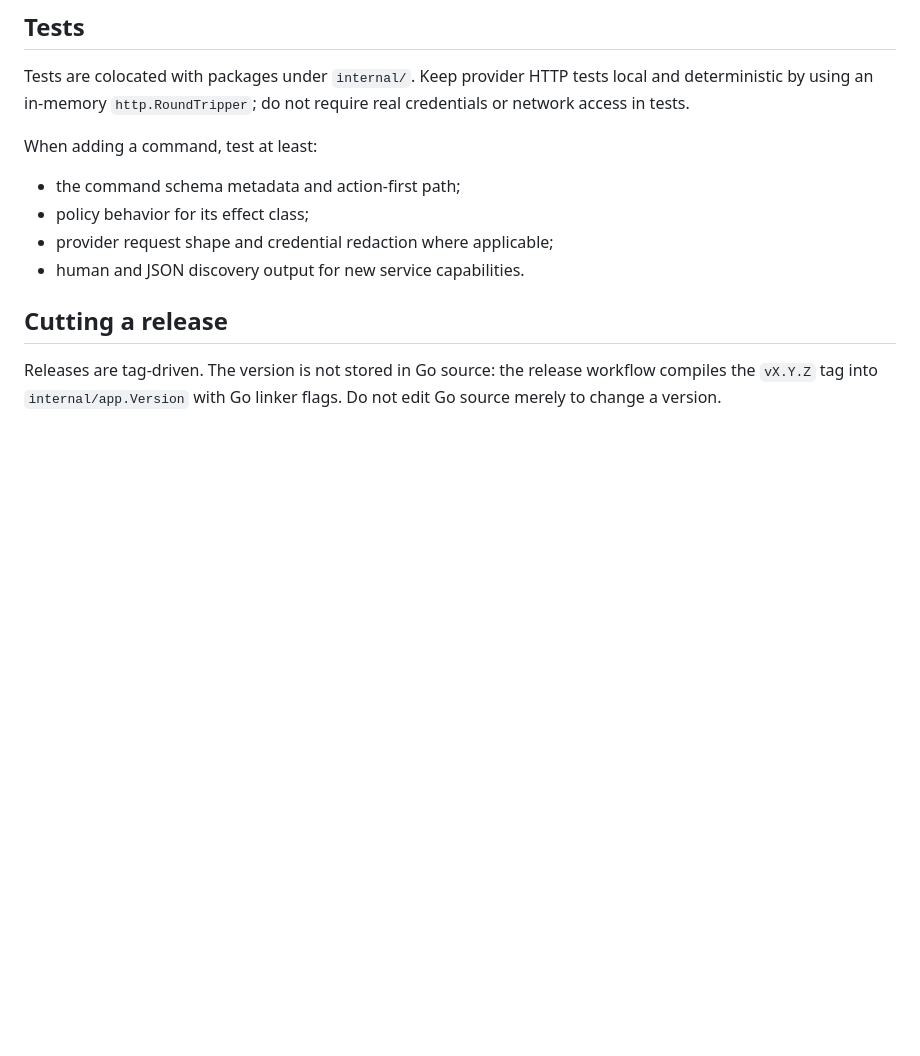
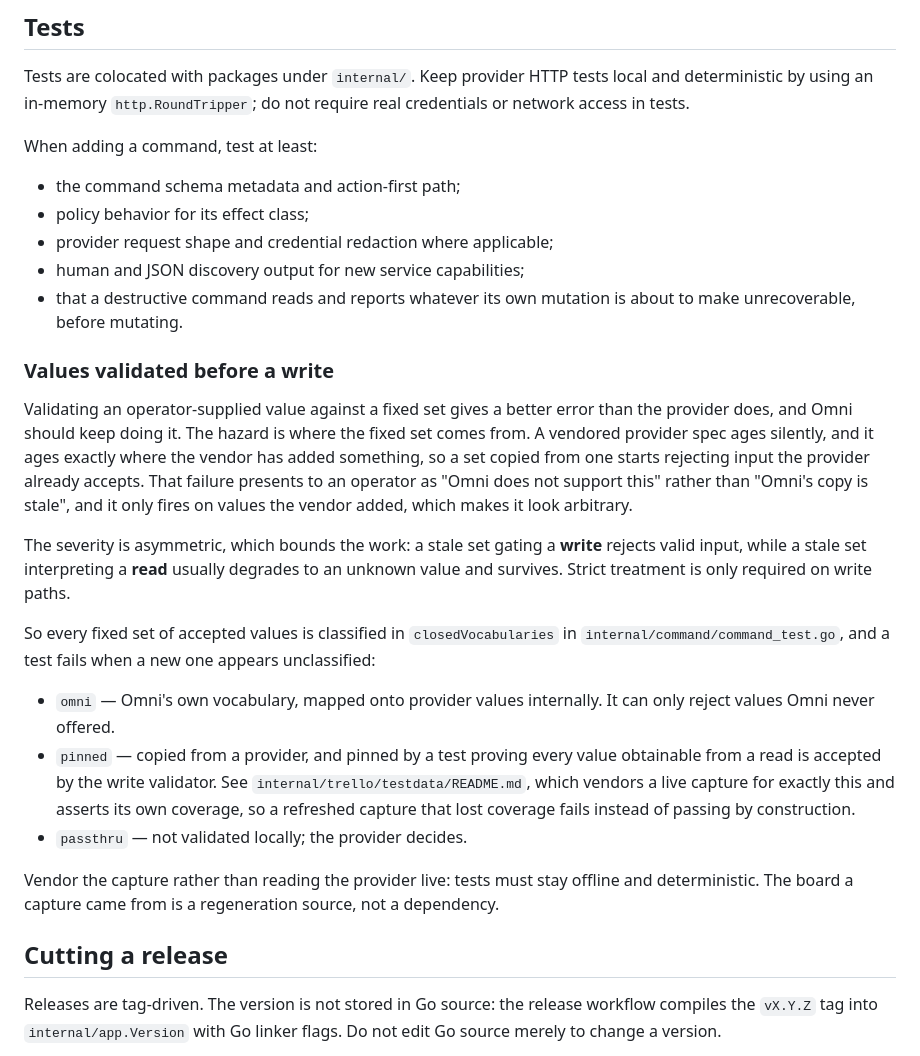
Before and after one commit to toppk/omni, a Markdown page: DEVELOPING.md, the part around the change. Rendered like a GitHub page; blank space fills up the shorter version.

Commit message:
Document how values validated before a write must be pinned
Validating an operator-supplied value against a fixed set produces a better error
than the provider does, and nothing in the contributor guide said where that fixed
set may come from. Copying one out of the vendored provider spec is the trap: the
spec ages silently, precisely where the vendor added something, so the set starts
rejecting input the provider already accepts and presents as Omni not supporting
a feature that works.

Record the rule that the label color fix established: classify every closed
vocabulary as Omni-owned, pinned to a live capture, or provider pass-through, with
strict pinning required only on write paths, because a stale set gating a write
rejects valid input while a stale set interpreting a read degrades to unknown and
survives. Vendor the capture so tests stay offline and deterministic.

Also require that a destructive command reads and reports whatever its own
mutation is about to make unrecoverable, before mutating.

Co-Authored-By: Claude Opus 5 (1M context) <noreply@anthropic.com>

```diff
--- a/DEVELOPING.md
+++ b/DEVELOPING.md
@@ -71,7 +71,40 @@ When adding a command, test at least:
 - the command schema metadata and action-first path;
 - policy behavior for its effect class;
 - provider request shape and credential redaction where applicable;
-- human and JSON discovery output for new service capabilities.
+- human and JSON discovery output for new service capabilities;
+- that a destructive command reads and reports whatever its own mutation is about
+  to make unrecoverable, before mutating.
+
+### Values validated before a write
+
+Validating an operator-supplied value against a fixed set gives a better error
+than the provider does, and Omni should keep doing it. The hazard is where the
+fixed set comes from. A vendored provider spec ages silently, and it ages exactly
+where the vendor has added something, so a set copied from one starts rejecting
+input the provider already accepts. That failure presents to an operator as "Omni
+does not support this" rather than "Omni's copy is stale", and it only fires on
+values the vendor added, which makes it look arbitrary.
+
+The severity is asymmetric, which bounds the work: a stale set gating a **write**
+rejects valid input, while a stale set interpreting a **read** usually degrades to
+an unknown value and survives. Strict treatment is only required on write paths.
+
+So every fixed set of accepted values is classified in `closedVocabularies` in
+`internal/command/command_test.go`, and a test fails when a new one appears
+unclassified:
+
+- `omni` — Omni's own vocabulary, mapped onto provider values internally. It can
+  only reject values Omni never offered.
+- `pinned` — copied from a provider, and pinned by a test proving every value
+  obtainable from a read is accepted by the write validator. See
+  `internal/trello/testdata/README.md`, which vendors a live capture for exactly
+  this and asserts its own coverage, so a refreshed capture that lost coverage
+  fails instead of passing by construction.
+- `passthru` — not validated locally; the provider decides.
+
+Vendor the capture rather than reading the provider live: tests must stay offline
+and deterministic. The board a capture came from is a regeneration source, not a
+dependency.
 
 ## Cutting a release
 
```
